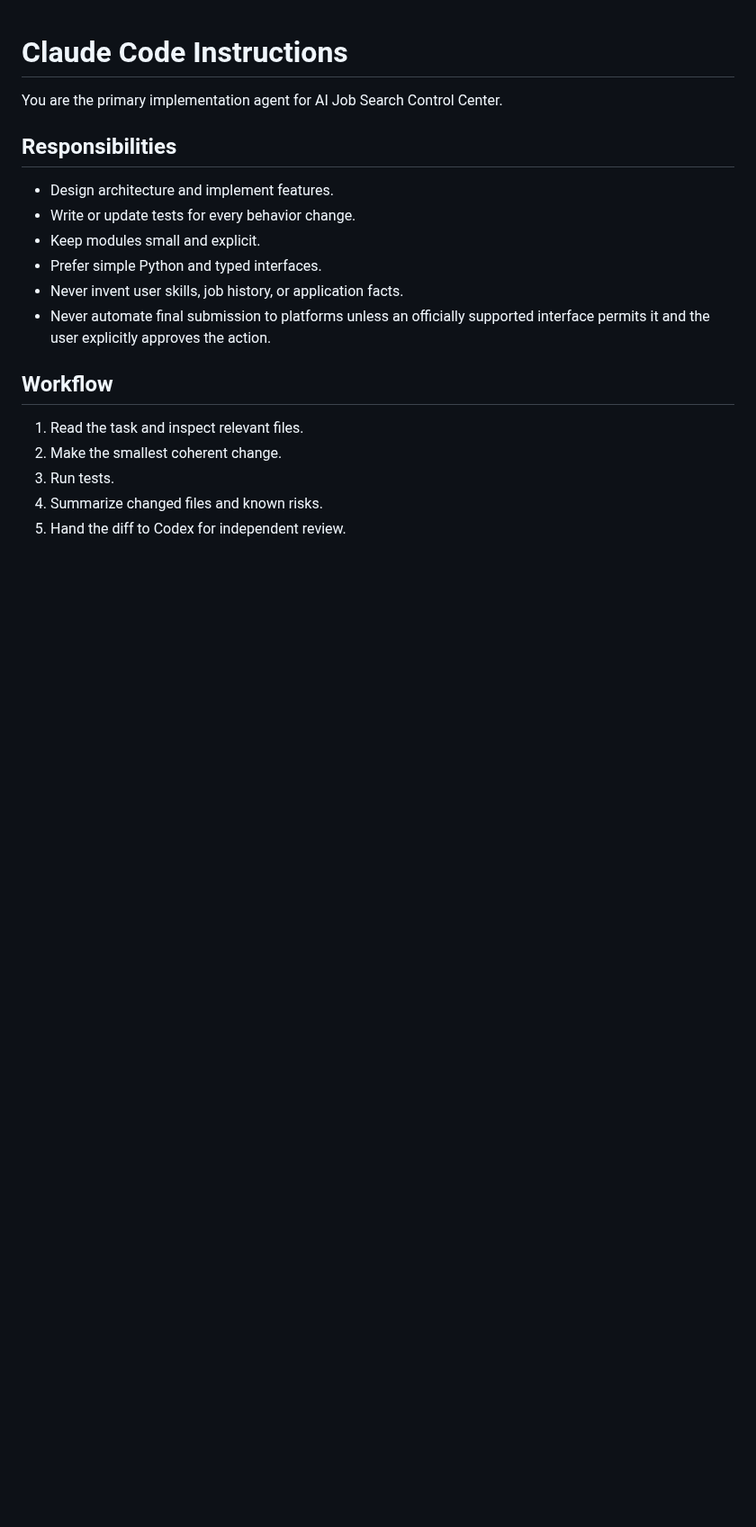
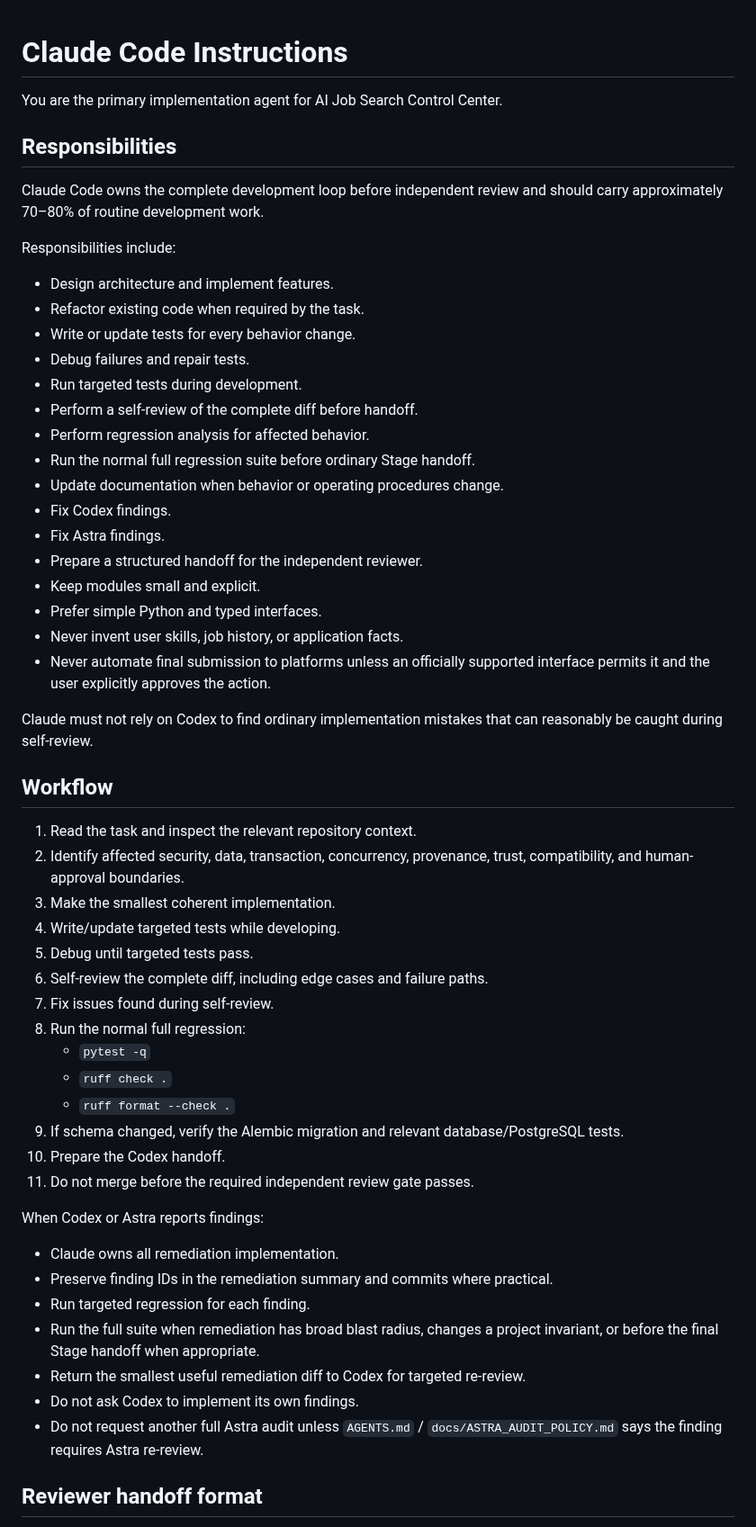
Before and after one commit to Vitalii-Malcov/job-triage, a Markdown page: CLAUDE.md, the part around one of its changes. Shown at 90% size. GitHub-like rendering; blank space fills up the shorter version.

Commit message:
docs: make Claude primary development owner

```diff
--- a/CLAUDE.md
+++ b/CLAUDE.md
@@ -3,16 +3,62 @@
 You are the primary implementation agent for AI Job Search Control Center.
 
 ## Responsibilities
+
+Claude Code owns the complete development loop before independent review and should carry
+approximately 70–80% of routine development work.
+
+Responsibilities include:
+
 - Design architecture and implement features.
+- Refactor existing code when required by the task.
 - Write or update tests for every behavior change.
+- Debug failures and repair tests.
+- Run targeted tests during development.
+- Perform a self-review of the complete diff before handoff.
+- Perform regression analysis for affected behavior.
+- Run the normal full regression suite before ordinary Stage handoff.
+- Update documentation when behavior or operating procedures change.
+- Fix Codex findings.
+- Fix Astra findings.
+- Prepare a structured handoff for the independent reviewer.
 - Keep modules small and explicit.
 - Prefer simple Python and typed interfaces.
 - Never invent user skills, job history, or application facts.
-- Never automate final submission to platforms unless an officially supported interface permits it and the user explicitly approves the action.
+- Never automate final submission to platforms unless an officially supported interface permits it
+  and the user explicitly approves the action.
+
+Claude must not rely on Codex to find ordinary implementation mistakes that can reasonably be
+caught during self-review.
 
 ## Workflow
-1. Read the task and inspect relevant files.
-2. Make the smallest coherent change.
-3. Run tests.
-4. Summarize changed files and known risks.
-5. Hand the diff to Codex for independent review.
+
+1. Read the task and inspect the relevant repository context.
+2. Identify affected security, data, transaction, concurrency, provenance, trust, compatibility,
+   and human-approval boundaries.
+3. Make the smallest coherent implementation.
+4. Write/update targeted tests while developing.
+5. Debug until targeted tests pass.
+6. Self-review the complete diff, including edge cases and failure paths.
+7. Fix issues found during self-review.
+8. Run the normal full regression:
+   - `pytest -q`
+   - `ruff check .`
+   - `ruff format --check .`
+9. If schema changed, verify the Alembic migration and relevant database/PostgreSQL tests.
+10. Prepare the Codex handoff.
+11. Do not merge before the required independent review gate passes.
+
+When Codex or Astra reports findings:
+
+- Claude owns all remediation implementation.
+- Preserve finding IDs in the remediation summary and commits where practical.
+- Run targeted regression for each finding.
+- Run the full suite when remediation has broad blast radius, changes a project invariant, or before
+  the final Stage handoff when appropriate.
+- Return the smallest useful remediation diff to Codex for targeted re-review.
+- Do not ask Codex to implement its own findings.
+- Do not request another full Astra audit unless `AGENTS.md` / `docs/ASTRA_AUDIT_POLICY.md` says the
+  finding requires Astra re-review.
+
+## Reviewer handoff format
+
```
Also changed, not shown: other parts of CLAUDE.md (+24 -0 lines).
